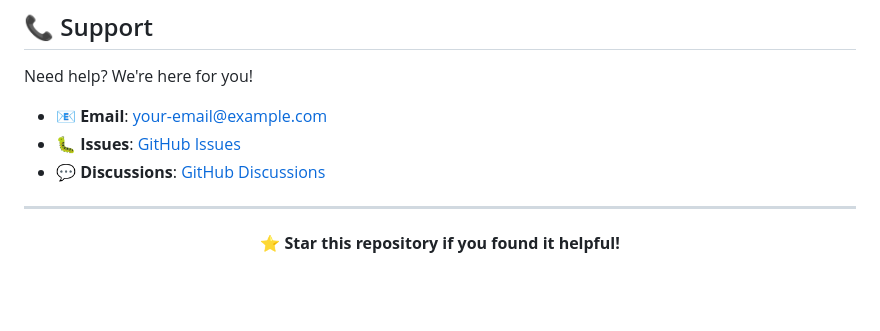
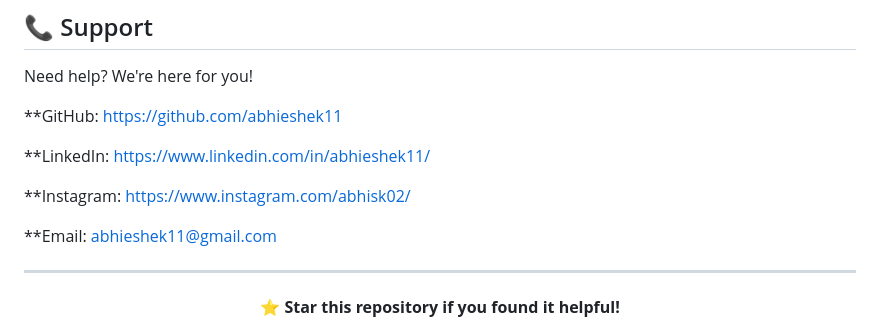
Before and after one commit to abhieshek11/GitHub-Analytics-beta, a Markdown page: readme.md, the part around the change printed below. GitHub-like rendering; blank space fills up the shorter version.

```diff
--- a/readme.md
+++ b/readme.md
@@ -324,9 +324,13 @@ This project is licensed under the **MIT License** - see the [LICENSE](LICENSE)
 
 Need help? We're here for you!
 
-- 📧 **Email**: [your-email@example.com](mailto:your-email@example.com)
-- 🐛 **Issues**: [GitHub Issues](https://github.com/yourusername/github-analytics/issues)
-- 💬 **Discussions**: [GitHub Discussions](https://github.com/yourusername/github-analytics/discussions)
+**GitHub: https://github.com/abhieshek11
+
+**LinkedIn: https://www.linkedin.com/in/abhieshek11/
+
+**Instagram: https://www.instagram.com/abhisk02/
+
+**Email: abhieshek11@gmail.com
 
 ---
 
```
Also changed, not shown: other parts of readme.md (+1 -1 lines).
